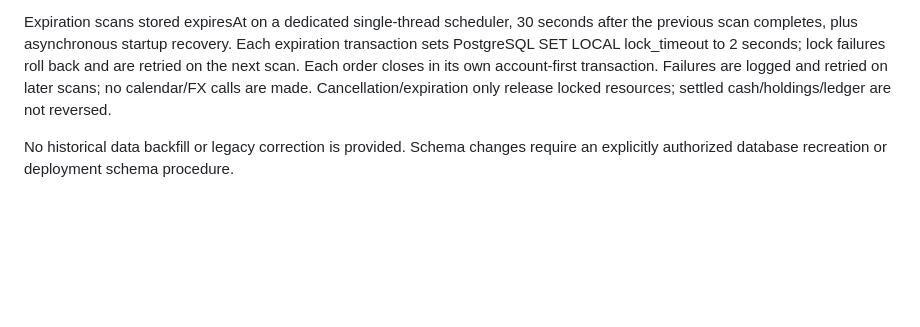
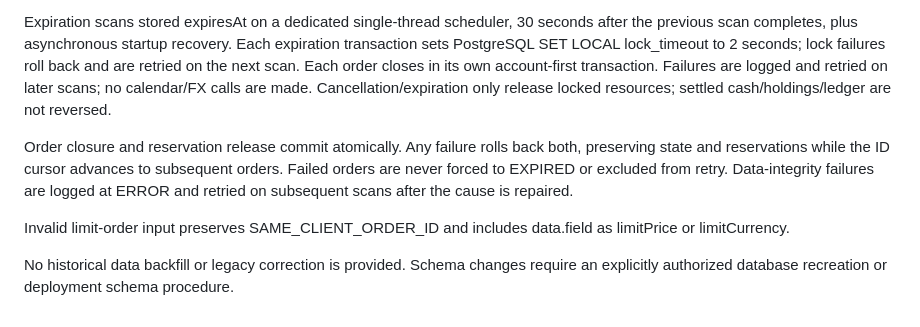
Before and after one commit to prgrms-be-devcourse/NBE10-12-final-BAEDANG, a Markdown page: docs/api-spec.md, the part around the change. Drawn GitHub-style; blank space fills up the shorter version.

```diff
--- a/docs/api-spec.md
+++ b/docs/api-spec.md
@@ -1007,4 +1007,8 @@ LIMIT order acceptance is always enabled. Existing-order replay, queries, cancel
 
 Expiration scans stored expiresAt on a dedicated single-thread scheduler, 30 seconds after the previous scan completes, plus asynchronous startup recovery. Each expiration transaction sets PostgreSQL SET LOCAL lock_timeout to 2 seconds; lock failures roll back and are retried on the next scan. Each order closes in its own account-first transaction. Failures are logged and retried on later scans; no calendar/FX calls are made. Cancellation/expiration only release locked resources; settled cash/holdings/ledger are not reversed.
 
+Order closure and reservation release commit atomically. Any failure rolls back both, preserving state and reservations while the ID cursor advances to subsequent orders. Failed orders are never forced to EXPIRED or excluded from retry. Data-integrity failures are logged at ERROR and retried on subsequent scans after the cause is repaired.
+
+Invalid limit-order input preserves SAME_CLIENT_ORDER_ID and includes data.field as limitPrice or limitCurrency.
+
 No historical data backfill or legacy correction is provided. Schema changes require an explicitly authorized database recreation or deployment schema procedure.
```
Also changed, not shown: docs/api-spec.ko.md (+4 -0 lines).
